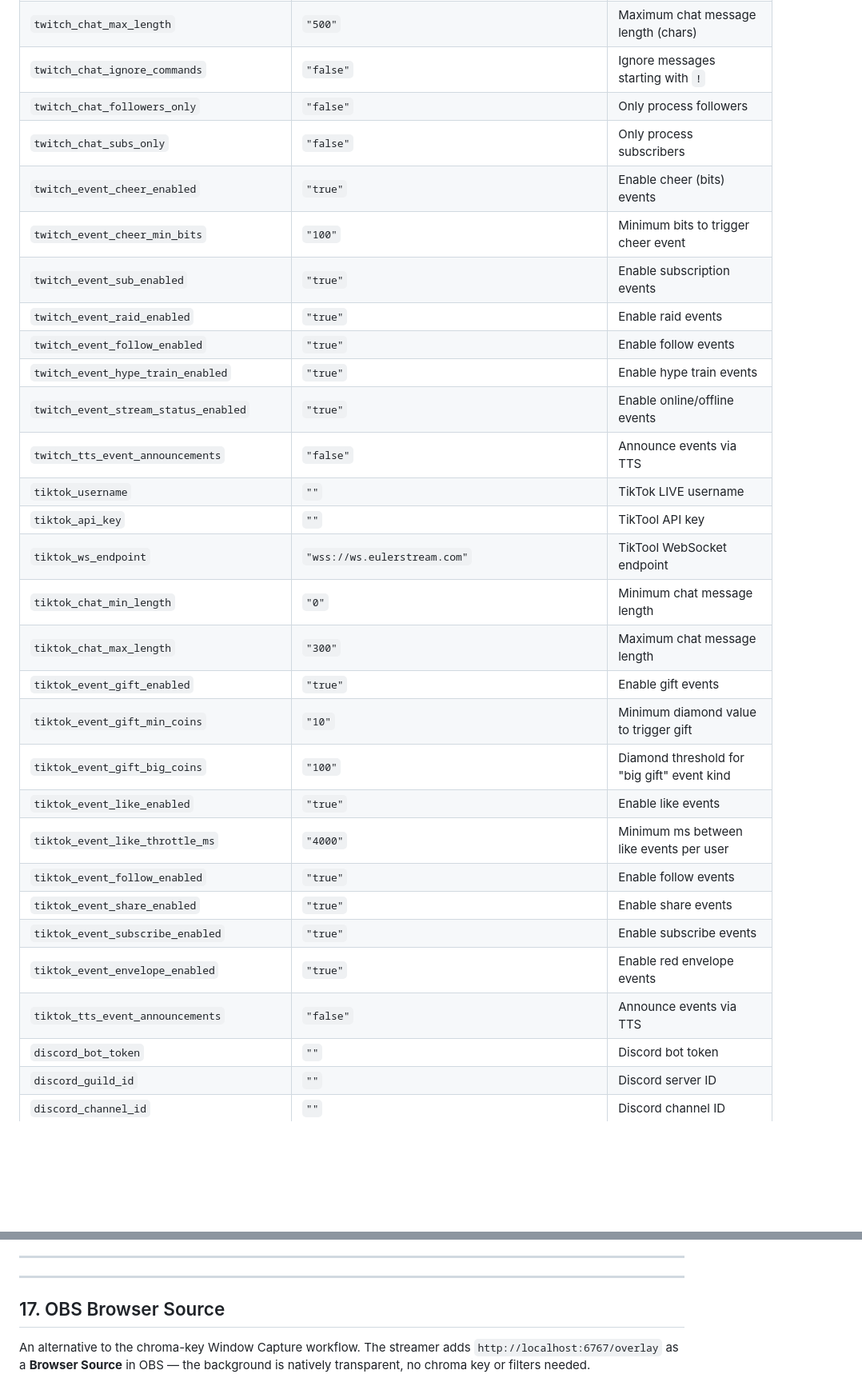
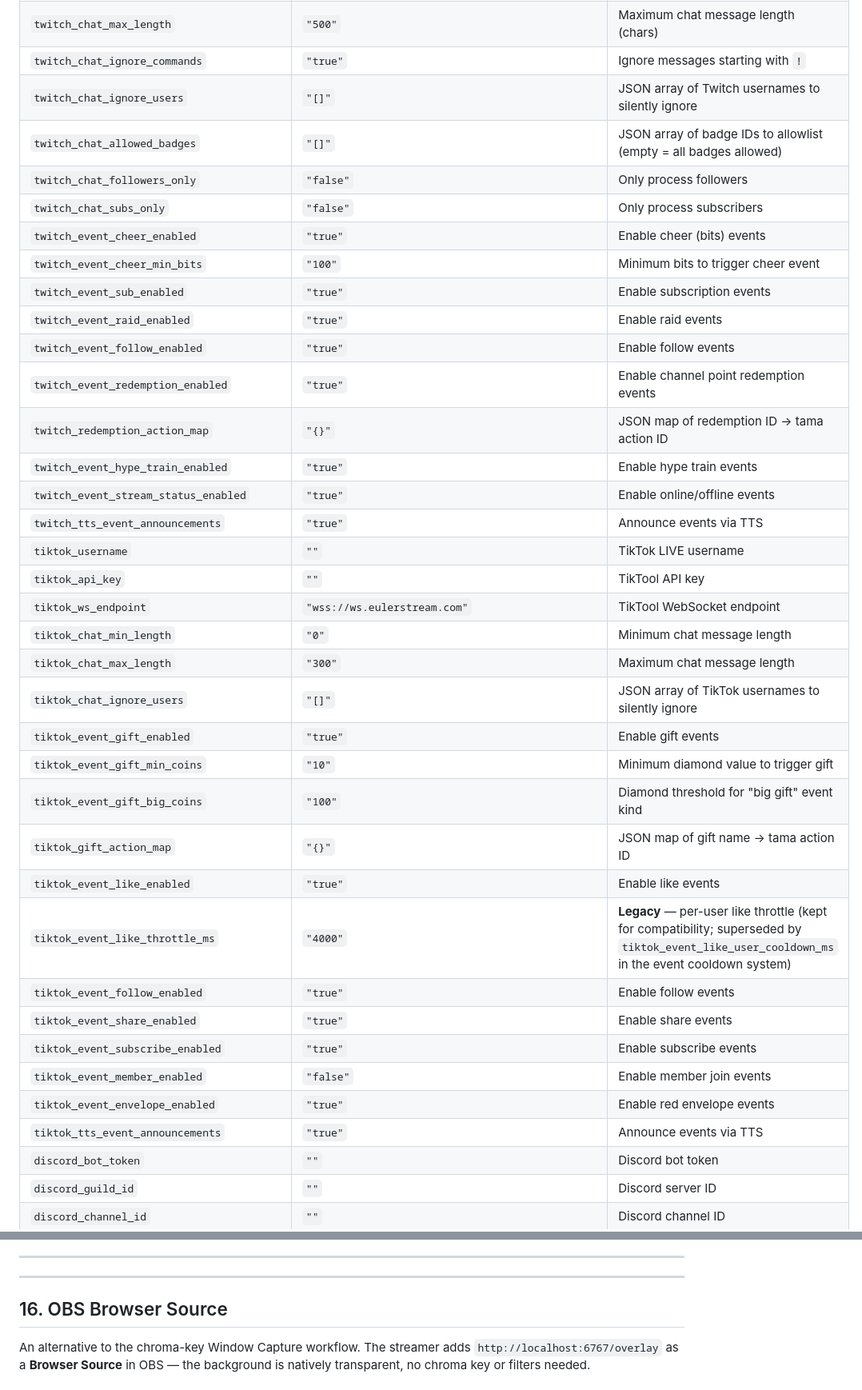
Before and after one commit to vicentefelipechile/stream-persona-overlay, a Markdown page: AGENTS.md, 2 parts joined by grey strips. Shown at 80% size. Drawn GitHub-style; blank space fills up the shorter version.

```diff
--- a/AGENTS.md
+++ b/AGENTS.md
@@ -273,7 +273,9 @@ pet_state    -- user_id (PK FK→users ON DELETE CASCADE), last_seen_at, floor_x
 | `twitch_eventsub_enabled` | `"false"` | Enable EventSub WebSocket client on connect |
 | `twitch_chat_min_length` | `"0"` | Minimum chat message length (chars) |
 | `twitch_chat_max_length` | `"500"` | Maximum chat message length (chars) |
-| `twitch_chat_ignore_commands` | `"false"` | Ignore messages starting with `!` |
+| `twitch_chat_ignore_commands` | `"true"` | Ignore messages starting with `!` |
+| `twitch_chat_ignore_users` | `"[]"` | JSON array of Twitch usernames to silently ignore |
+| `twitch_chat_allowed_badges` | `"[]"` | JSON array of badge IDs to allowlist (empty = all badges allowed) |
 | `twitch_chat_followers_only` | `"false"` | Only process followers |
 | `twitch_chat_subs_only` | `"false"` | Only process subscribers |
 | `twitch_event_cheer_enabled` | `"true"` | Enable cheer (bits) events |
@@ -281,24 +283,29 @@ pet_state    -- user_id (PK FK→users ON DELETE CASCADE), last_seen_at, floor_x
 | `twitch_event_sub_enabled` | `"true"` | Enable subscription events |
 | `twitch_event_raid_enabled` | `"true"` | Enable raid events |
 | `twitch_event_follow_enabled` | `"true"` | Enable follow events |
+| `twitch_event_redemption_enabled` | `"true"` | Enable channel point redemption events |
+| `twitch_redemption_action_map` | `"{}"` | JSON map of redemption ID → tama action ID |
 | `twitch_event_hype_train_enabled` | `"true"` | Enable hype train events |
 | `twitch_event_stream_status_enabled` | `"true"` | Enable online/offline events |
-| `twitch_tts_event_announcements` | `"false"` | Announce events via TTS |
+| `twitch_tts_event_announcements` | `"true"` | Announce events via TTS |
 | `tiktok_username` | `""` | TikTok LIVE username |
 | `tiktok_api_key` | `""` | TikTool API key |
 | `tiktok_ws_endpoint` | `"wss://ws.eulerstream.com"` | TikTool WebSocket endpoint |
 | `tiktok_chat_min_length` | `"0"` | Minimum chat message length |
 | `tiktok_chat_max_length` | `"300"` | Maximum chat message length |
+| `tiktok_chat_ignore_users` | `"[]"` | JSON array of TikTok usernames to silently ignore |
 | `tiktok_event_gift_enabled` | `"true"` | Enable gift events |
 | `tiktok_event_gift_min_coins` | `"10"` | Minimum diamond value to trigger gift |
 | `tiktok_event_gift_big_coins` | `"100"` | Diamond threshold for "big gift" event kind |
+| `tiktok_gift_action_map` | `"{}"` | JSON map of gift name → tama action ID |
 | `tiktok_event_like_enabled` | `"true"` | Enable like events |
-| `tiktok_event_like_throttle_ms` | `"4000"` | Minimum ms between like events per user |
+| `tiktok_event_like_throttle_ms` | `"4000"` | **Legacy** — per-user like throttle (kept for compatibility; superseded by `tiktok_event_like_user_cooldown_ms` in the event cooldown system) |
 | `tiktok_event_follow_enabled` | `"true"` | Enable follow events |
 | `tiktok_event_share_enabled` | `"true"` | Enable share events |
 | `tiktok_event_subscribe_enabled` | `"true"` | Enable subscribe events |
+| `tiktok_event_member_enabled` | `"false"` | Enable member join events |
 | `tiktok_event_envelope_enabled` | `"true"` | Enable red envelope events |
-| `tiktok_tts_event_announcements` | `"false"` | Announce events via TTS |
+| `tiktok_tts_event_announcements` | `"true"` | Announce events via TTS |
 | `discord_bot_token` | `""` | Discord bot token |
 | `discord_guild_id` | `""` | Discord server ID |
 | `discord_channel_id` | `""` | Discord channel ID |
@@ -925,7 +920,7 @@ Without this, subsequent action animations start from a polluted inline transfor
 
 ---
 
-## 17. OBS Browser Source
+## 16. OBS Browser Source
 
 An alternative to the chroma-key Window Capture workflow. The streamer adds `http://localhost:6767/overlay` as a **Browser Source** in OBS — the background is natively transparent, no chroma key or filters needed.
 
```
Also changed, not shown: other parts of AGENTS.md (+26 -38 lines).
